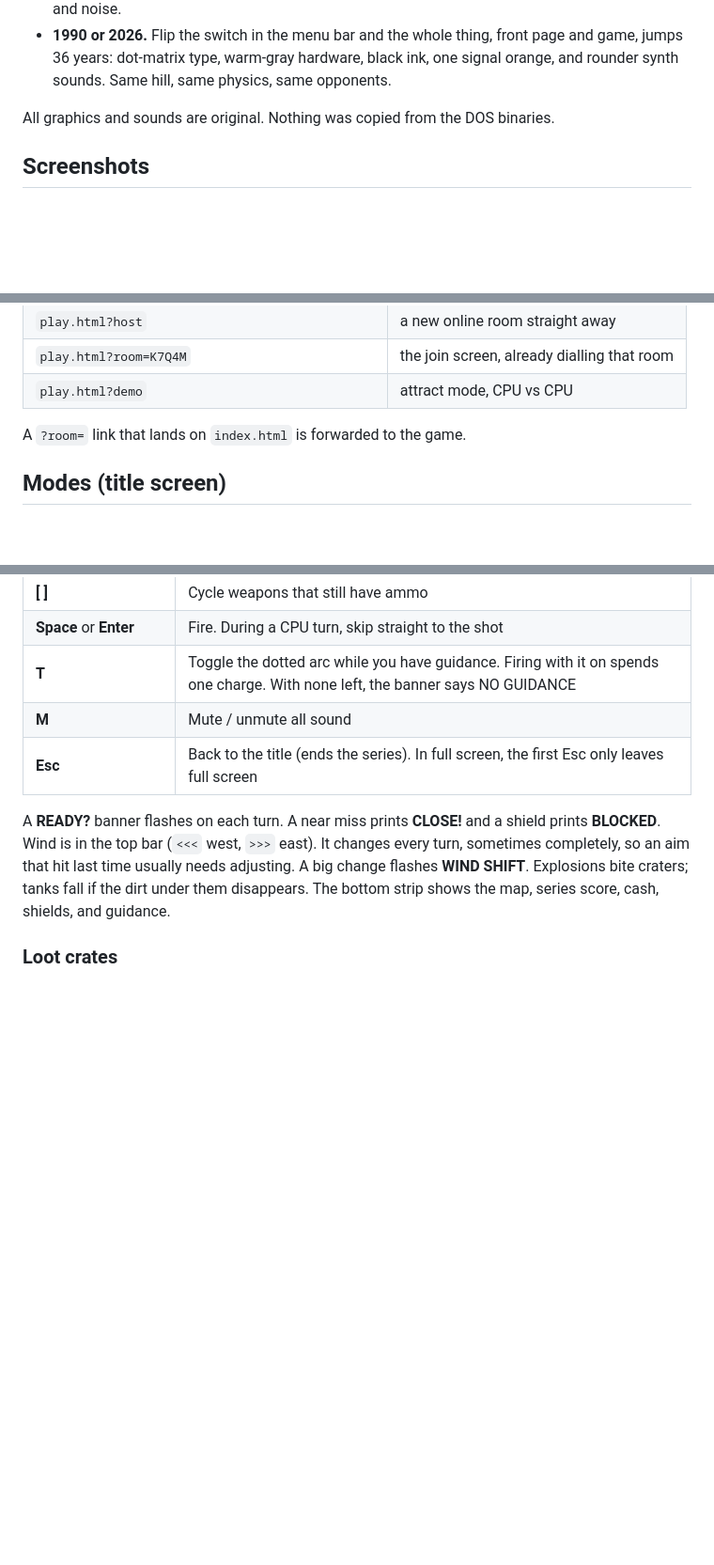
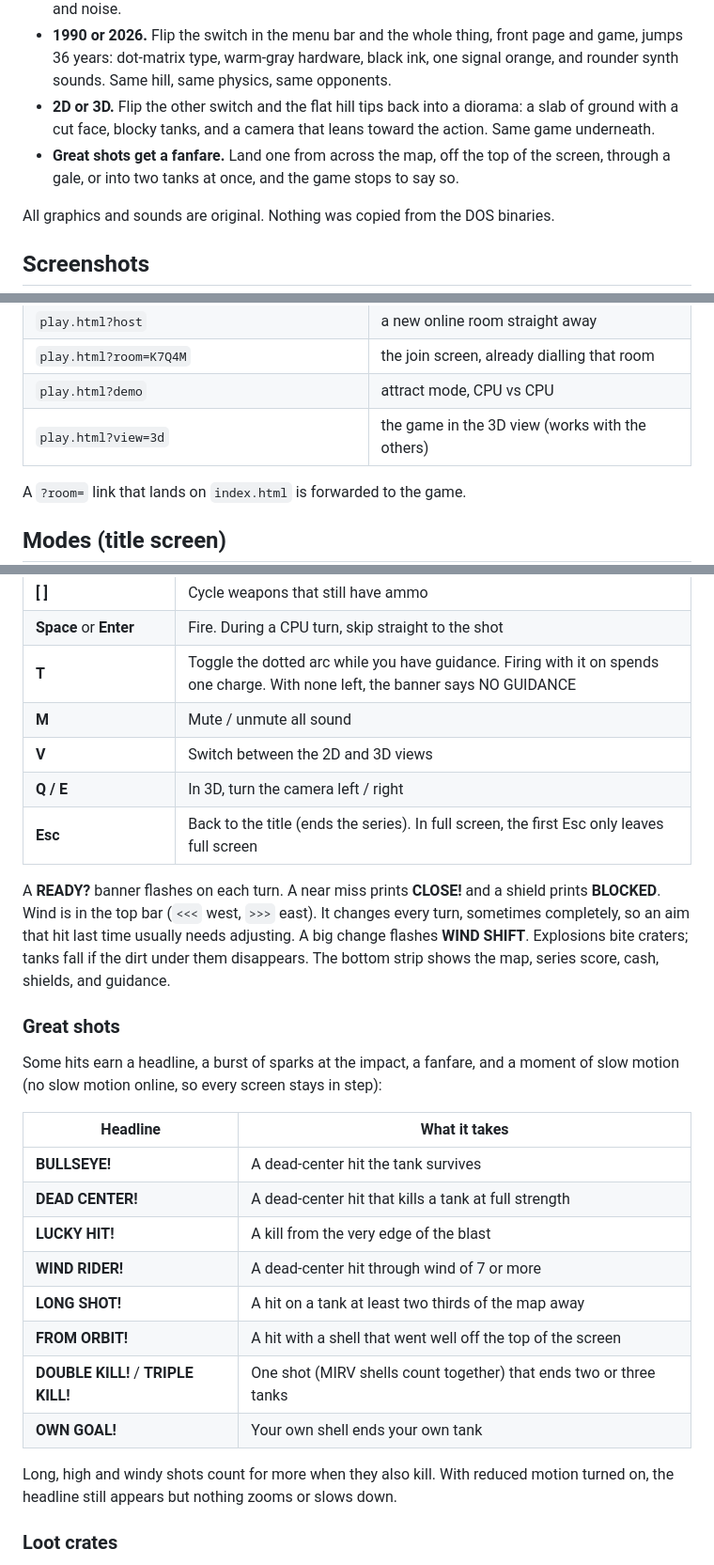
Before and after one commit to rafandida/one-hill, a Markdown page: README.md, 3 parts joined by grey strips. Shown at 94% size. Rendered like a GitHub page; blank space fills up the shorter version.

```diff
--- a/README.md
+++ b/README.md
@@ -30,6 +30,8 @@ What's on the hill:
 - **Bragging rights.** Finish a series and the game hands you a result card of the final blow, ready to post.
 - **Bleeps and booms.** Every sound is synthesized live in the browser with Web Audio oscillators and noise.
 - **1990 or 2026.** Flip the switch in the menu bar and the whole thing, front page and game, jumps 36 years: dot-matrix type, warm-gray hardware, black ink, one signal orange, and rounder synth sounds. Same hill, same physics, same opponents.
+- **2D or 3D.** Flip the other switch and the flat hill tips back into a diorama: a slab of ground with a cut face, blocky tanks, and a camera that leans toward the action. Same game underneath.
+- **Great shots get a fanfare.** Land one from across the map, off the top of the screen, through a gale, or into two tanks at once, and the game stops to say so.
 
 All graphics and sounds are original. Nothing was copied from the DOS binaries.
 
@@ -107,6 +123,7 @@ Links that work on `play.html`:
 | `play.html?host` | a new online room straight away |
 | `play.html?room=K7Q4M` | the join screen, already dialling that room |
 | `play.html?demo` | attract mode, CPU vs CPU |
+| `play.html?view=3d` | the game in the 3D view (works with the others) |
 
 A `?room=` link that lands on `index.html` is forwarded to the game.
 
@@ -202,9 +219,28 @@ A centered hit kills. A graze takes a chunk and prints the damage. An HE bomb on
 | **Space** or **Enter** | Fire. During a CPU turn, skip straight to the shot |
 | **T** | Toggle the dotted arc while you have guidance. Firing with it on spends one charge. With none left, the banner says NO GUIDANCE |
 | **M** | Mute / unmute all sound |
+| **V** | Switch between the 2D and 3D views |
+| **Q / E** | In 3D, turn the camera left / right |
 | **Esc** | Back to the title (ends the series). In full screen, the first Esc only leaves full screen |
 
 A **READY?** banner flashes on each turn. A near miss prints **CLOSE!** and a shield prints **BLOCKED**. Wind is in the top bar (`<<<` west, `>>>` east). It changes every turn, sometimes completely, so an aim that hit last time usually needs adjusting. A big change flashes **WIND SHIFT**. Explosions bite craters; tanks fall if the dirt under them disappears. The bottom strip shows the map, series score, cash, shields, and guidance.
+
+### Great shots
+
+Some hits earn a headline, a burst of sparks at the impact, a fanfare, and a moment of slow motion (no slow motion online, so every screen stays in step):
+
+| Headline | What it takes |
+| --- | --- |
+| **BULLSEYE!** | A dead-center hit the tank survives |
+| **DEAD CENTER!** | A dead-center hit that kills a tank at full strength |
+| **LUCKY HIT!** | A kill from the very edge of the blast |
+| **WIND RIDER!** | A dead-center hit through wind of 7 or more |
+| **LONG SHOT!** | A hit on a tank at least two thirds of the map away |
+| **FROM ORBIT!** | A hit with a shell that went well off the top of the screen |
+| **DOUBLE KILL!** / **TRIPLE KILL!** | One shot (MIRV shells count together) that ends two or three tanks |
+| **OWN GOAL!** | Your own shell ends your own tank |
+
+Long, high and windy shots count for more when they also kill. With reduced motion turned on, the headline still appears but nothing zooms or slows down.
 
 ### Loot crates
 
```
Also changed, not shown: other parts of README.md (+16 -1 lines), img/readme/game-3d.png (added), 4 other files.
